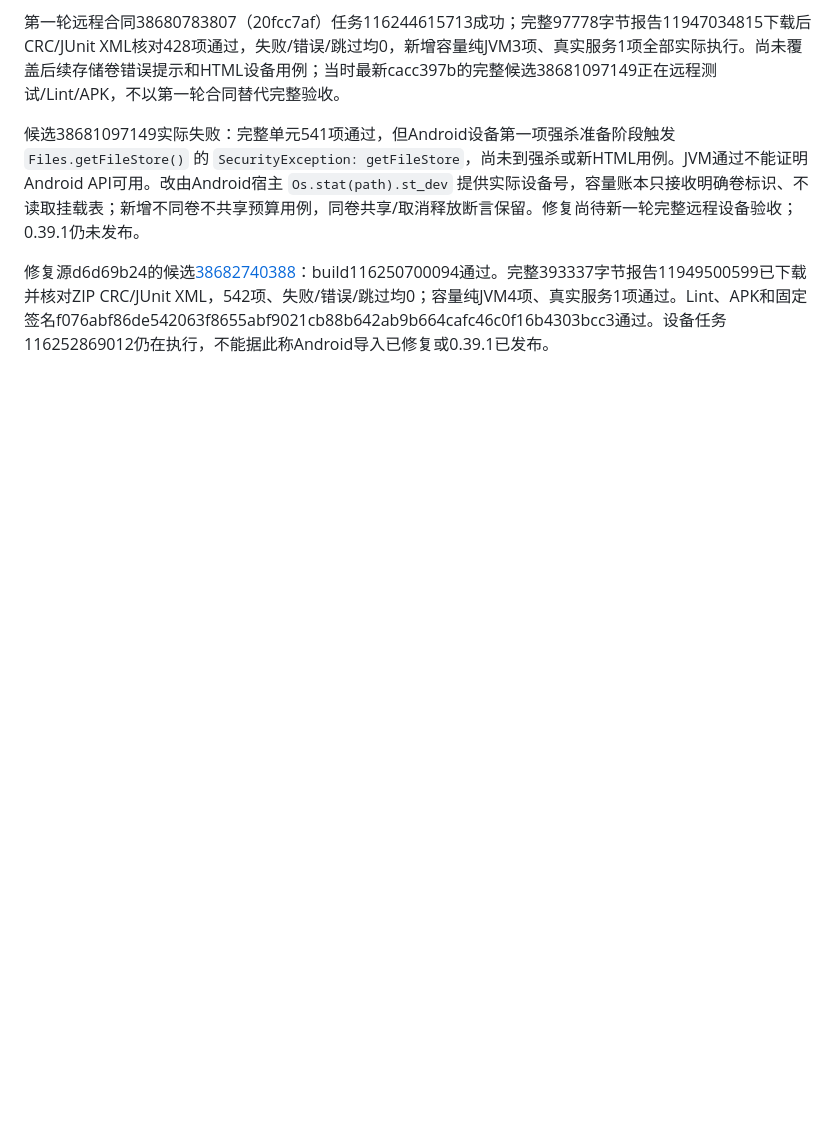
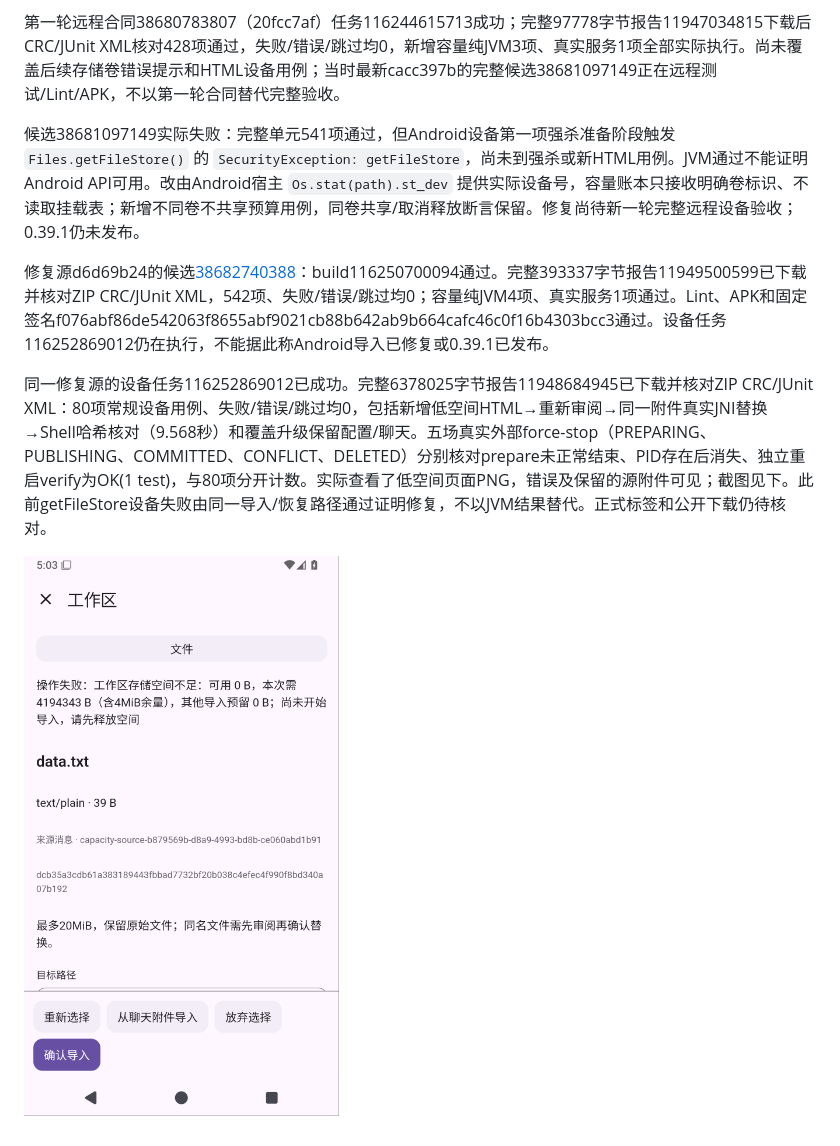
Before and after one commit to veryy/Solvit, a Markdown page: docs/workspace-capacity-stage.md, the part around the change. Rendered like a GitHub page; pictures changed too: docs/screenshots/0.39.1/workspace-import-insufficient-space.png (added); blank space fills up the shorter version.

Commit message:
docs: prepare 0.39.1 with verified Android capacity and recovery evidence [skip ci]

```diff
--- a/docs/workspace-capacity-stage.md
+++ b/docs/workspace-capacity-stage.md
@@ -25,3 +25,7 @@
 候选38681097149实际失败：完整单元541项通过，但Android设备第一项强杀准备阶段触发 `Files.getFileStore()` 的 `SecurityException: getFileStore`，尚未到强杀或新HTML用例。JVM通过不能证明Android API可用。改由Android宿主 `Os.stat(path).st_dev` 提供实际设备号，容量账本只接收明确卷标识、不读取挂载表；新增不同卷不共享预算用例，同卷共享/取消释放断言保留。修复尚待新一轮完整远程设备验收；0.39.1仍未发布。
 
 修复源d6d69b24的候选[38682740388](https://github.com/veryy/Solvit/actions/runs/38682740388)：build116250700094通过。完整393337字节报告11949500599已下载并核对ZIP CRC/JUnit XML，542项、失败/错误/跳过均0；容量纯JVM4项、真实服务1项通过。Lint、APK和固定签名f076abf86de542063f8655abf9021cb88b642ab9b664cafc46c0f16b4303bcc3通过。设备任务116252869012仍在执行，不能据此称Android导入已修复或0.39.1已发布。
+
+同一修复源的设备任务116252869012已成功。完整6378025字节报告11948684945已下载并核对ZIP CRC/JUnit XML：80项常规设备用例、失败/错误/跳过均0，包括新增低空间HTML→重新审阅→同一附件真实JNI替换→Shell哈希核对（9.568秒）和覆盖升级保留配置/聊天。五场真实外部force-stop（PREPARING、PUBLISHING、COMMITTED、CONFLICT、DELETED）分别核对prepare未正常结束、PID存在后消失、独立重启verify为OK(1 test)，与80项分开计数。实际查看了低空间页面PNG，错误及保留的源附件可见；截图见下。此前getFileStore设备失败由同一导入/恢复路径通过证明修复，不以JVM结果替代。正式标签和公开下载仍待核对。
+
+![候选设备上的低空间提示](screenshots/0.39.1/workspace-import-insufficient-space.png)
```
Also changed, not shown: docs/release-0.39.1.md (+5 -3 lines).
